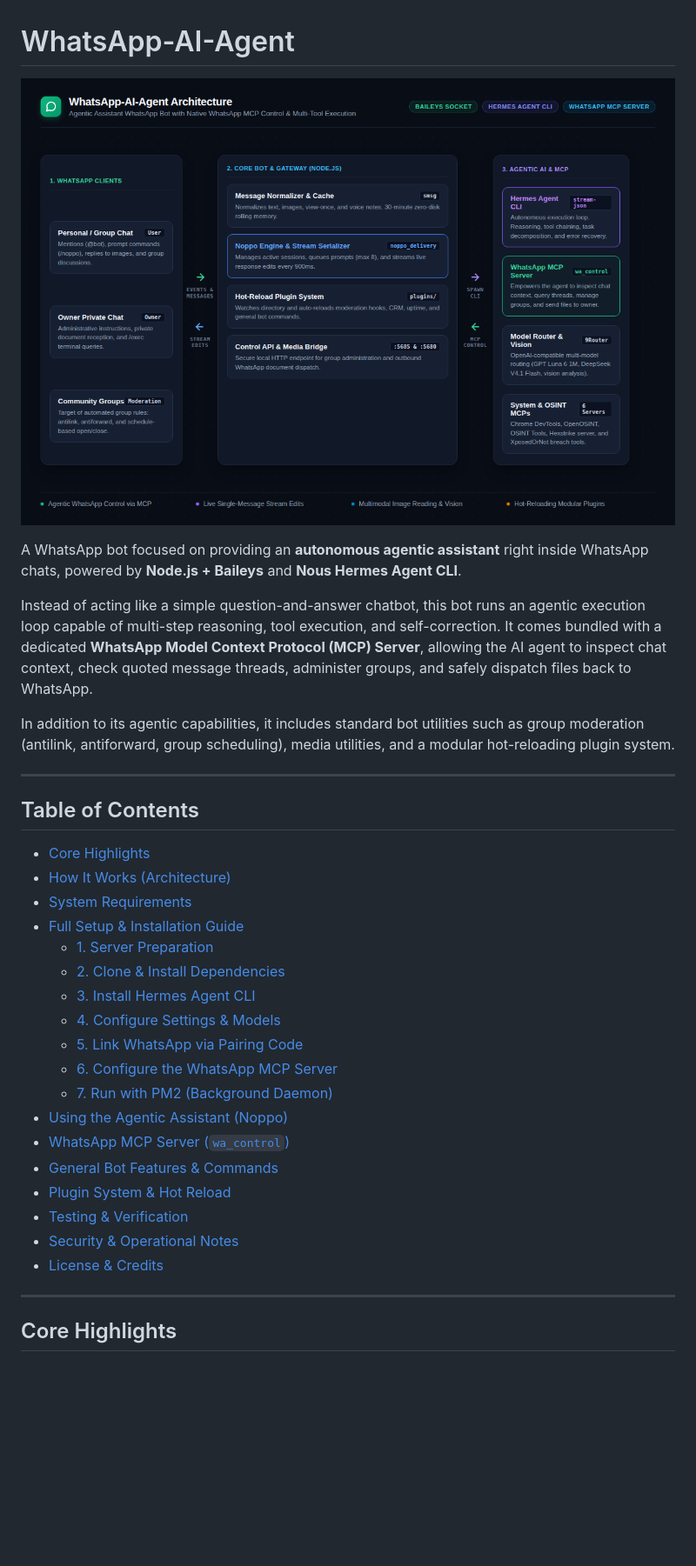
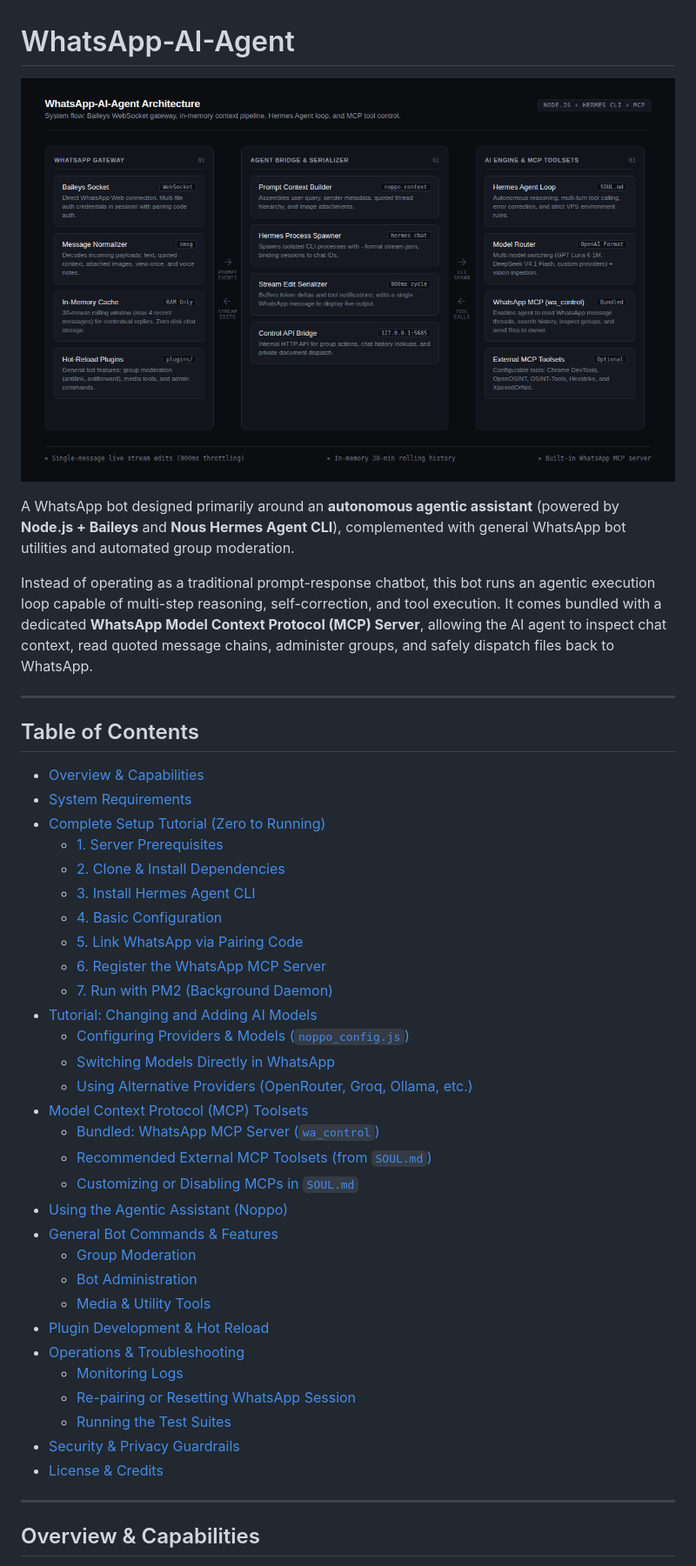
Before and after one commit to PakRTsensen/WhatsApp-AI-Agent, a Markdown page: README.md, the part around one of its changes. Shown at 87% size. Drawn GitHub-style; pictures changed too: docs/architecture.png; blank space fills up the shorter version.

Commit message:
Refactor architecture diagram to clean minimalist style; expand setup & model switching tutorials and MCP guides

```diff
--- a/README.md
+++ b/README.md
@@ -4,36 +4,46 @@
   <img src="docs/architecture.png" alt="WhatsApp-AI-Agent Architecture" width="100%">
 </p>
 
-A WhatsApp bot focused on providing an **autonomous agentic assistant** right inside WhatsApp chats, powered by **Node.js + Baileys** and **Nous Hermes Agent CLI**.
+A WhatsApp bot designed primarily around an **autonomous agentic assistant** (powered by **Node.js + Baileys** and **Nous Hermes Agent CLI**), complemented with general WhatsApp bot utilities and automated group moderation.
 
-Instead of acting like a simple question-and-answer chatbot, this bot runs an agentic execution loop capable of multi-step reasoning, tool execution, and self-correction. It comes bundled with a dedicated **WhatsApp Model Context Protocol (MCP) Server**, allowing the AI agent to inspect chat context, check quoted message threads, administer groups, and safely dispatch files back to WhatsApp.
-
-In addition to its agentic capabilities, it includes standard bot utilities such as group moderation (antilink, antiforward, group scheduling), media utilities, and a modular hot-reloading plugin system.
+Instead of operating as a traditional prompt-response chatbot, this bot runs an agentic execution loop capable of multi-step reasoning, self-correction, and tool execution. It comes bundled with a dedicated **WhatsApp Model Context Protocol (MCP) Server**, allowing the AI agent to inspect chat context, read quoted message chains, administer groups, and safely dispatch files back to WhatsApp.
 
 ---
 
 ## Table of Contents
 
-- [Core Highlights](#core-highlights)
-- [How It Works (Architecture)](#how-it-works-architecture)
+- [Overview & Capabilities](#overview--capabilities)
 - [System Requirements](#system-requirements)
-- [Full Setup & Installation Guide](#full-setup--installation-guide)
-  - [1. Server Preparation](#1-server-preparation)
+- [Complete Setup Tutorial (Zero to Running)](#complete-setup-tutorial-zero-to-running)
+  - [1. Server Prerequisites](#1-server-prerequisites)
   - [2. Clone & Install Dependencies](#2-clone--install-dependencies)
   - [3. Install Hermes Agent CLI](#3-install-hermes-agent-cli)
-  - [4. Configure Settings & Models](#4-configure-settings--models)
+  - [4. Basic Configuration](#4-basic-configuration)
   - [5. Link WhatsApp via Pairing Code](#5-link-whatsapp-via-pairing-code)
-  - [6. Configure the WhatsApp MCP Server](#6-configure-the-whatsapp-mcp-server)
+  - [6. Register the WhatsApp MCP Server](#6-register-the-whatsapp-mcp-server)
   - [7. Run with PM2 (Background Daemon)](#7-run-with-pm2-background-daemon)
+- [Tutorial: Changing and Adding AI Models](#tutorial-changing-and-adding-ai-models)
+  - [Configuring Providers & Models (`noppo_config.js`)](#configuring-providers--models-noppo_configjs)
+  - [Switching Models Directly in WhatsApp](#switching-models-directly-in-whatsapp)
+  - [Using Alternative Providers (OpenRouter, Groq, Ollama, etc.)](#using-alternative-providers-openrouter-groq-ollama-etc)
+- [Model Context Protocol (MCP) Toolsets](#model-context-protocol-mcp-toolsets)
+  - [Bundled: WhatsApp MCP Server (`wa_control`)](#bundled-whatsapp-mcp-server-wa_control)
+  - [Recommended External MCP Toolsets (from `SOUL.md`)](#recommended-external-mcp-toolsets-from-soulmd)
+  - [Customizing or Disabling MCPs in `SOUL.md`](#customizing-or-disabling-mcps-in-soulmd)
 - [Using the Agentic Assistant (Noppo)](#using-the-agentic-assistant-noppo)
-- [WhatsApp MCP Server (`wa_control`)](#whatsapp-mcp-server-wa_control)
-- [General Bot Features & Commands](#general-bot-features--commands)
-- [Plugin System & Hot Reload](#plugin-system--hot-reload)
-- [Testing & Verification](#testing--verification)
-- [Security & Operational Notes](#security--operational-notes)
+- [General Bot Commands & Features](#general-bot-commands--features)
+  - [Group Moderation](#group-moderation)
+  - [Bot Administration](#bot-administration)
+  - [Media & Utility Tools](#media--utility-tools)
+- [Plugin Development & Hot Reload](#plugin-development--hot-reload)
+- [Operations & Troubleshooting](#operations--troubleshooting)
+  - [Monitoring Logs](#monitoring-logs)
+  - [Re-pairing or Resetting WhatsApp Session](#re-pairing-or-resetting-whatsapp-session)
+  - [Running the Test Suites](#running-the-test-suites)
+- [Security & Privacy Guardrails](#security--privacy-guardrails)
 - [License & Credits](#license--credits)
 
 ---
 
-## Core Highlights
+## Overview & Capabilities
 
```
Also changed, not shown: other parts of README.md (+251 -155 lines).
